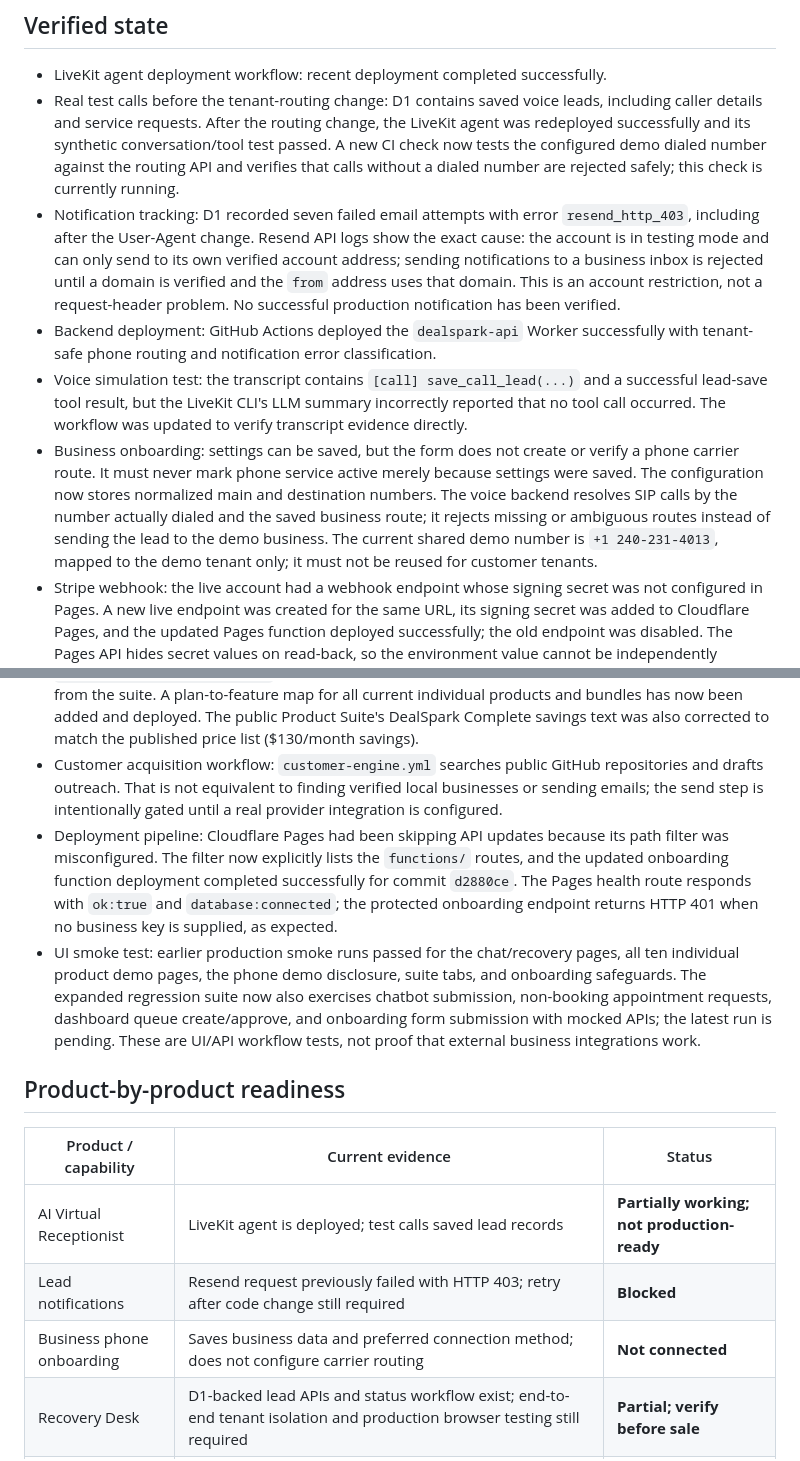
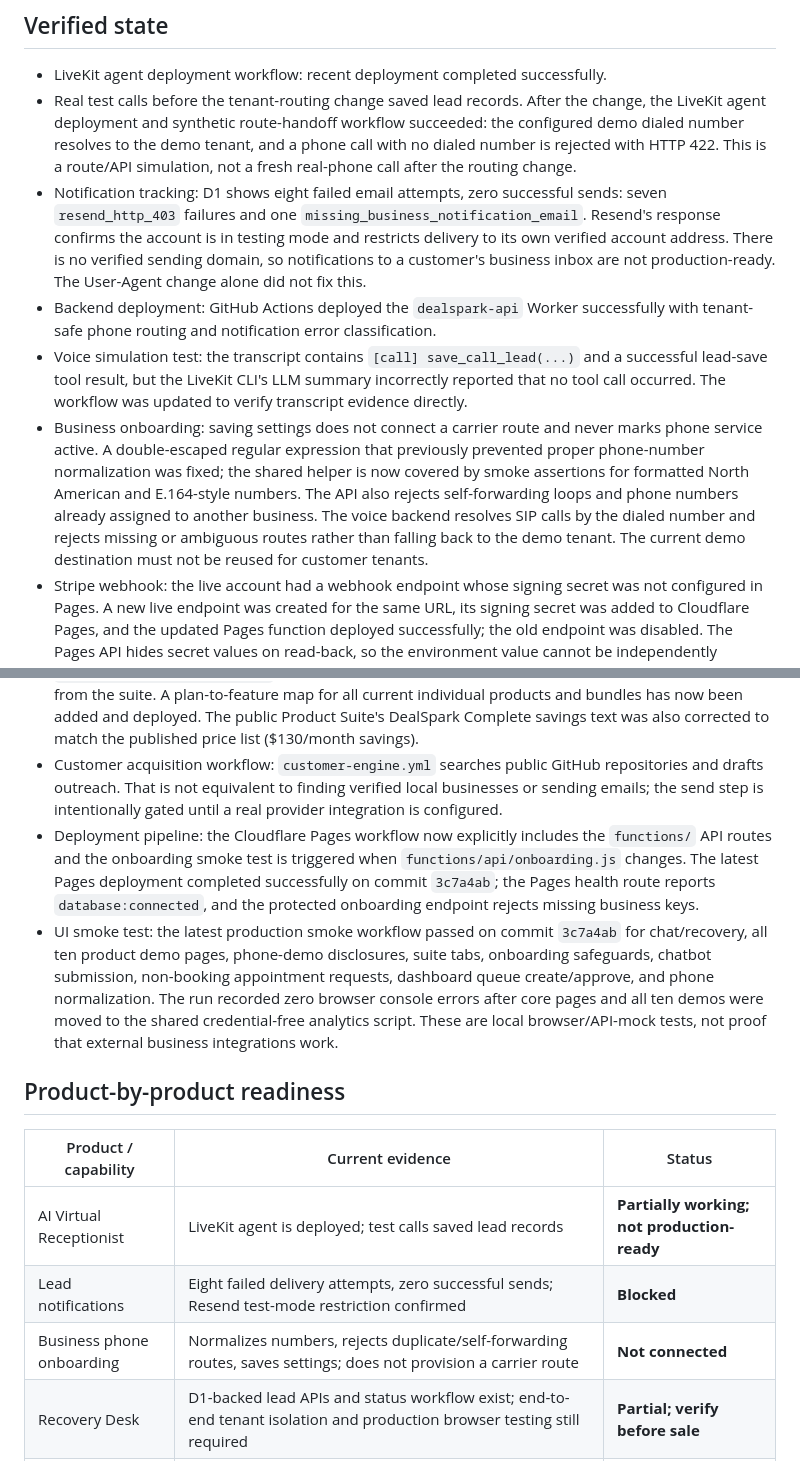
Before and after one commit to singhdrona30-beep/DealSpark-Recovery-Desk, a Markdown page: docs/PRODUCT-READINESS-AUDIT.md, 2 parts joined by grey strips. Rendered like a GitHub page.

```diff
--- a/docs/PRODUCT-READINESS-AUDIT.md
+++ b/docs/PRODUCT-READINESS-AUDIT.md
@@ -10,25 +10,25 @@ Scope: GitHub repository, Cloudflare Pages/Workers configuration, D1 lead and no
 ## Verified state
 
 - LiveKit agent deployment workflow: recent deployment completed successfully.
-- Real test calls before the tenant-routing change: D1 contains saved voice leads, including caller details and service requests. After the routing change, the LiveKit agent was redeployed successfully and its synthetic conversation/tool test passed. A new CI check now tests the configured demo dialed number against the routing API and verifies that calls without a dialed number are rejected safely; this check is currently running.
-- Notification tracking: D1 recorded seven failed email attempts with error `resend_http_403`, including after the User-Agent change. Resend API logs show the exact cause: the account is in testing mode and can only send to its own verified account address; sending notifications to a business inbox is rejected until a domain is verified and the `from` address uses that domain. This is an account restriction, not a request-header problem. No successful production notification has been verified.
+- Real test calls before the tenant-routing change saved lead records. After the change, the LiveKit agent deployment and synthetic route-handoff workflow succeeded: the configured demo dialed number resolves to the demo tenant, and a phone call with no dialed number is rejected with HTTP 422. This is a route/API simulation, not a fresh real-phone call after the routing change.
+- Notification tracking: D1 shows eight failed email attempts, zero successful sends: seven `resend_http_403` failures and one `missing_business_notification_email`. Resend's response confirms the account is in testing mode and restricts delivery to its own verified account address. There is no verified sending domain, so notifications to a customer's business inbox are not production-ready. The User-Agent change alone did not fix this.
 - Backend deployment: GitHub Actions deployed the `dealspark-api` Worker successfully with tenant-safe phone routing and notification error classification.
 - Voice simulation test: the transcript contains `[call] save_call_lead(...)` and a successful lead-save tool result, but the LiveKit CLI's LLM summary incorrectly reported that no tool call occurred. The workflow was updated to verify transcript evidence directly.
-- Business onboarding: settings can be saved, but the form does not create or verify a phone carrier route. It must never mark phone service active merely because settings were saved. The configuration now stores normalized main and destination numbers. The voice backend resolves SIP calls by the number actually dialed and the saved business route; it rejects missing or ambiguous routes instead of sending the lead to the demo business. The current shared demo number is `+1 240-231-4013`, mapped to the demo tenant only; it must not be reused for customer tenants.
+- Business onboarding: saving settings does not connect a carrier route and never marks phone service active. A double-escaped regular expression that previously prevented proper phone-number normalization was fixed; the shared helper is now covered by smoke assertions for formatted North American and E.164-style numbers. The API also rejects self-forwarding loops and phone numbers already assigned to another business. The voice backend resolves SIP calls by the dialed number and rejects missing or ambiguous routes rather than falling back to the demo tenant. The current demo destination must not be reused for customer tenants.
 - Stripe webhook: the live account had a webhook endpoint whose signing secret was not configured in Pages. A new live endpoint was created for the same URL, its signing secret was added to Cloudflare Pages, and the updated Pages function deployed successfully; the old endpoint was disabled. The Pages API hides secret values on read-back, so the environment value cannot be independently displayed. No paid checkout was run because that would create a real subscription charge. D1 currently shows one `starter/setup` subscription and zero active subscriptions, so payment activation still needs a controlled end-to-end checkout test before customers are accepted.
 - Product action API: `functions/api/items/[id]/[action].js` explicitly returns `external_action_executed:false`. The dashboard now exposes the persistent operations queue for the ten standalone tools and bundles, with create, approve, and dismiss actions. Approving an item creates an internal action-queue record; it does not itself pay a bill, change inventory, schedule a worker, send a review request, or update a third-party platform.
 - Product-suite plan access: the product-state API originally mapped only the legacy `starter/growth/pro/business` plans, so individual product and bundle subscriptions could be blocked from the suite. A plan-to-feature map for all current individual products and bundles has now been added and deployed. The public Product Suite's DealSpark Complete savings text was also corrected to match the published price list ($130/month savings).
 - Customer acquisition workflow: `customer-engine.yml` searches public GitHub repositories and drafts outreach. That is not equivalent to finding verified local businesses or sending emails; the send step is intentionally gated until a real provider integration is configured.
-- Deployment pipeline: Cloudflare Pages had been skipping API updates because its path filter was misconfigured. The filter now explicitly lists the `functions/` routes, and the updated onboarding function deployment completed successfully for commit `d2880ce`. The Pages health route responds with `ok:true` and `database:connected`; the protected onboarding endpoint returns HTTP 401 when no business key is supplied, as expected.
-- UI smoke test: earlier production smoke runs passed for the chat/recovery pages, all ten individual product demo pages, the phone demo disclosure, suite tabs, and onboarding safeguards. The expanded regression suite now also exercises chatbot submission, non-booking appointment requests, dashboard queue create/approve, and onboarding form submission with mocked APIs; the latest run is pending. These are UI/API workflow tests, not proof that external business integrations work.
+- Deployment pipeline: the Cloudflare Pages workflow now explicitly includes the `functions/` API routes and the onboarding smoke test is triggered when `functions/api/onboarding.js` changes. The latest Pages deployment completed successfully on commit `3c7a4ab`; the Pages health route reports `database:connected`, and the protected onboarding endpoint rejects missing business keys.
+- UI smoke test: the latest production smoke workflow passed on commit `3c7a4ab` for chat/recovery, all ten product demo pages, phone-demo disclosures, suite tabs, onboarding safeguards, chatbot submission, non-booking appointment requests, dashboard queue create/approve, and phone normalization. The run recorded zero browser console errors after core pages and all ten demos were moved to the shared credential-free analytics script. These are local browser/API-mock tests, not proof that external business integrations work.
 
 ## Product-by-product readiness
 
 | Product / capability | Current evidence | Status |
 |---|---|---|
 | AI Virtual Receptionist | LiveKit agent is deployed; test calls saved lead records | **Partially working; not production-ready** |
-| Lead notifications | Resend request previously failed with HTTP 403; retry after code change still required | **Blocked** |
-| Business phone onboarding | Saves business data and preferred connection method; does not configure carrier routing | **Not connected** |
+| Lead notifications | Eight failed delivery attempts, zero successful sends; Resend test-mode restriction confirmed | **Blocked** |
+| Business phone onboarding | Normalizes numbers, rejects duplicate/self-forwarding routes, saves settings; does not provision a carrier route | **Not connected** |
 | Recovery Desk | D1-backed lead APIs and status workflow exist; end-to-end tenant isolation and production browser testing still required | **Partial; verify before sale** |
 | Website/chat lead capture | Chatbot now targets the active Worker, waits for API confirmation, and does not mark appointment requests as booked; browser regression test is pending | **Code fixed; test pending** |
 | QuoteFlow / QuotePilot | Quote requests can be queued; external quoting/CRM action is not implemented as a verified integration | **Demo / internal workflow** |
```
Also changed, not shown: other parts of docs/PRODUCT-READINESS-AUDIT.md (+19 -2 lines).
